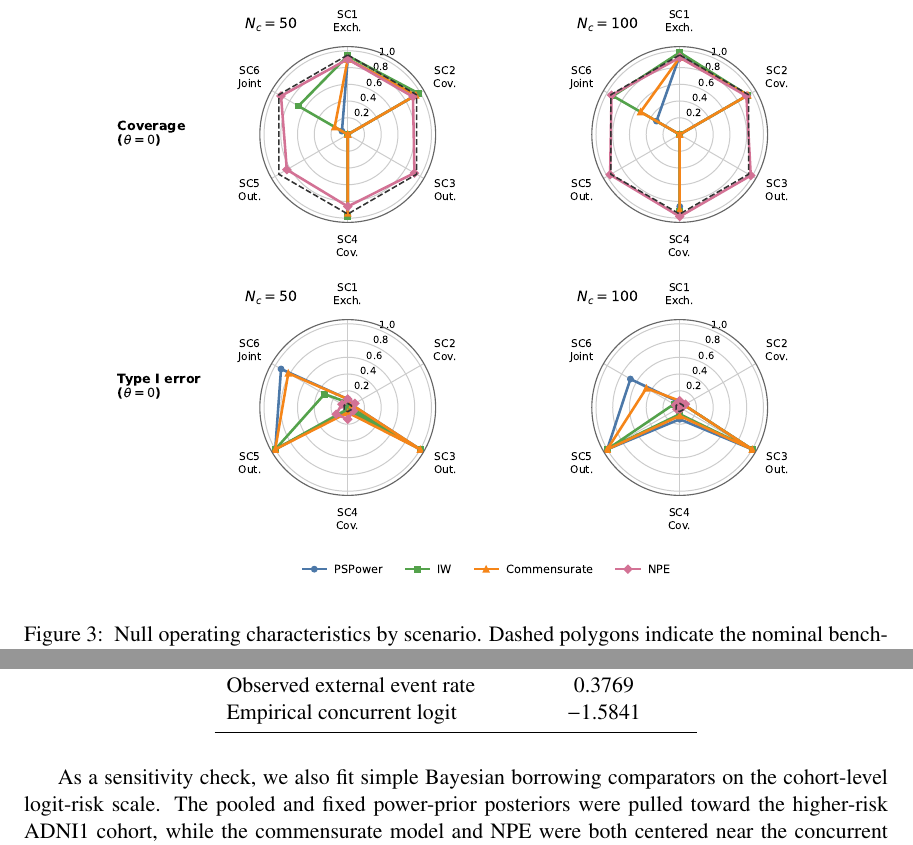
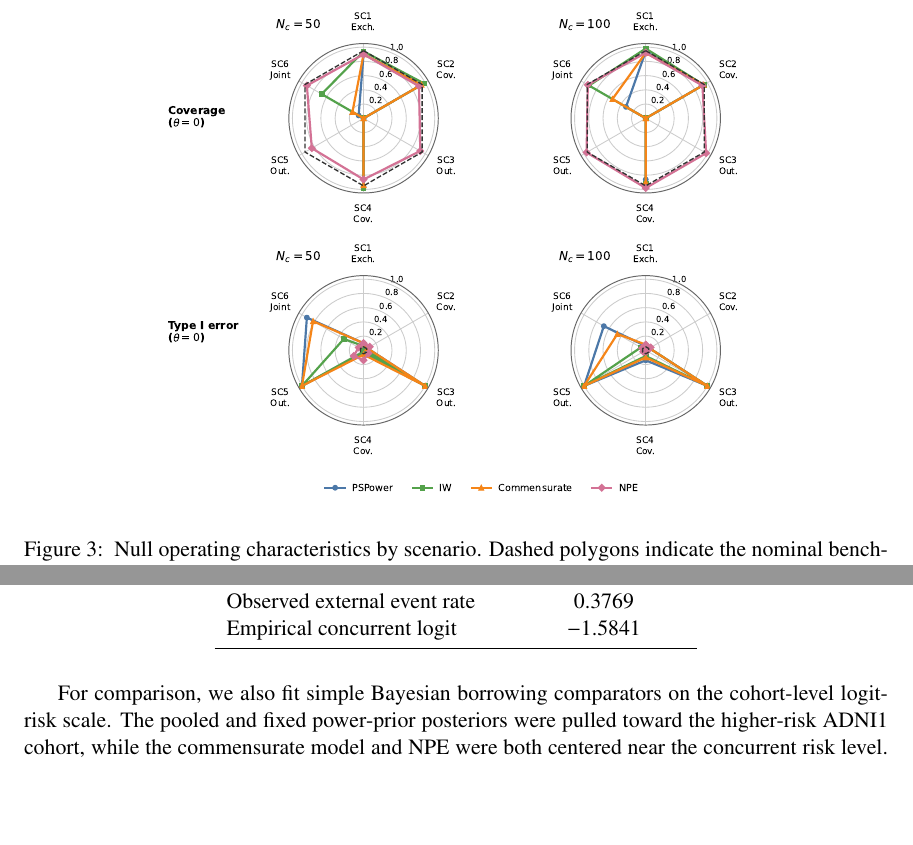
Before and after one commit to ChinHungScott/NPE-for-Bayesian-Dynamic-Borrowing-MLHC-, a LaTeX paper (main.tex, which reads sections/004simulation.tex, sections/005adni.tex): two parts of pages 11 and 15 of 24 before the commit and two parts of pages 11 and 14 of 23 after it, joined at a grey line, cut so that both start at the same text, the shorter picture padded with empty space. Compiled offline with pdfLaTeX.

Commit message:
drafting

```diff
--- a/sections/004simulation.tex
+++ b/sections/004simulation.tex
@@ -119,7 +119,7 @@ null run.
 
 \begin{figure}[t]
 \centering
-\includegraphics[width=.80\textwidth]{fig_hex_null_operating_metrics.pdf}
+\includegraphics[width=.68\textwidth]{fig_hex_null_operating_metrics.pdf}
 \caption{Null operating characteristics by scenario. Dashed polygons
 indicate the nominal benchmark for each metric: 0.95 for coverage and 0.05 for
 Type I error.}
--- a/sections/005adni.tex
+++ b/sections/005adni.tex
@@ -150,8 +150,8 @@ Empirical concurrent logit     & $-1.5841$ \\
 \end{tabular}
 \end{table}
 
-As a sensitivity check, we also fit simple Bayesian borrowing comparators on
-the cohort-level logit-risk scale. The pooled and fixed power-prior posteriors
+For comparison, we also fit simple Bayesian borrowing comparators on the
+cohort-level logit-risk scale. The pooled and fixed power-prior posteriors
 were pulled toward the higher-risk ADNI1 cohort, while the commensurate model
 and NPE were both centered near the concurrent risk level. NPE had the wider
 posterior interval, so we interpret the ADNI result as evidence that the NPE
```
Also changed, not shown: sections/004simulation.tex (1 more changed lines).
